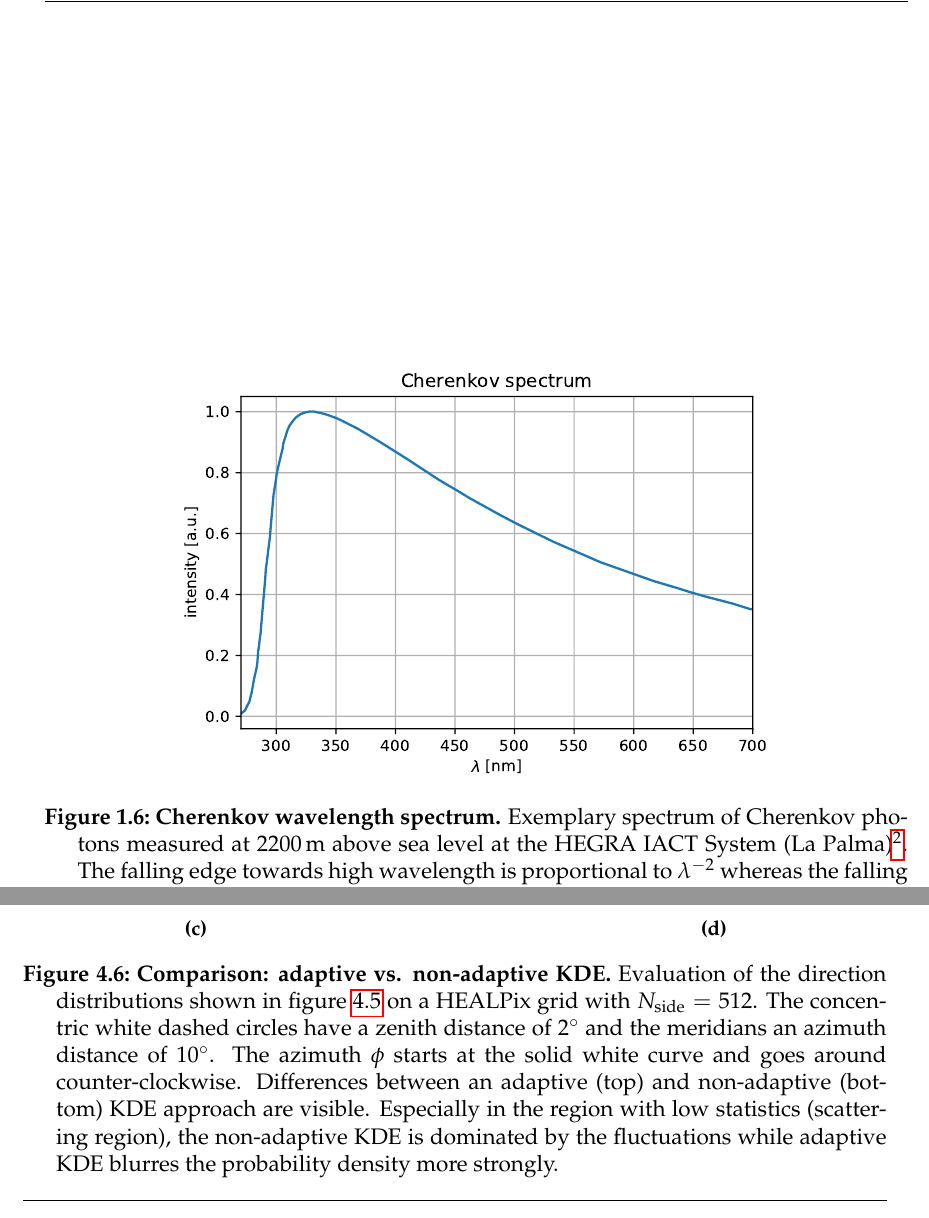
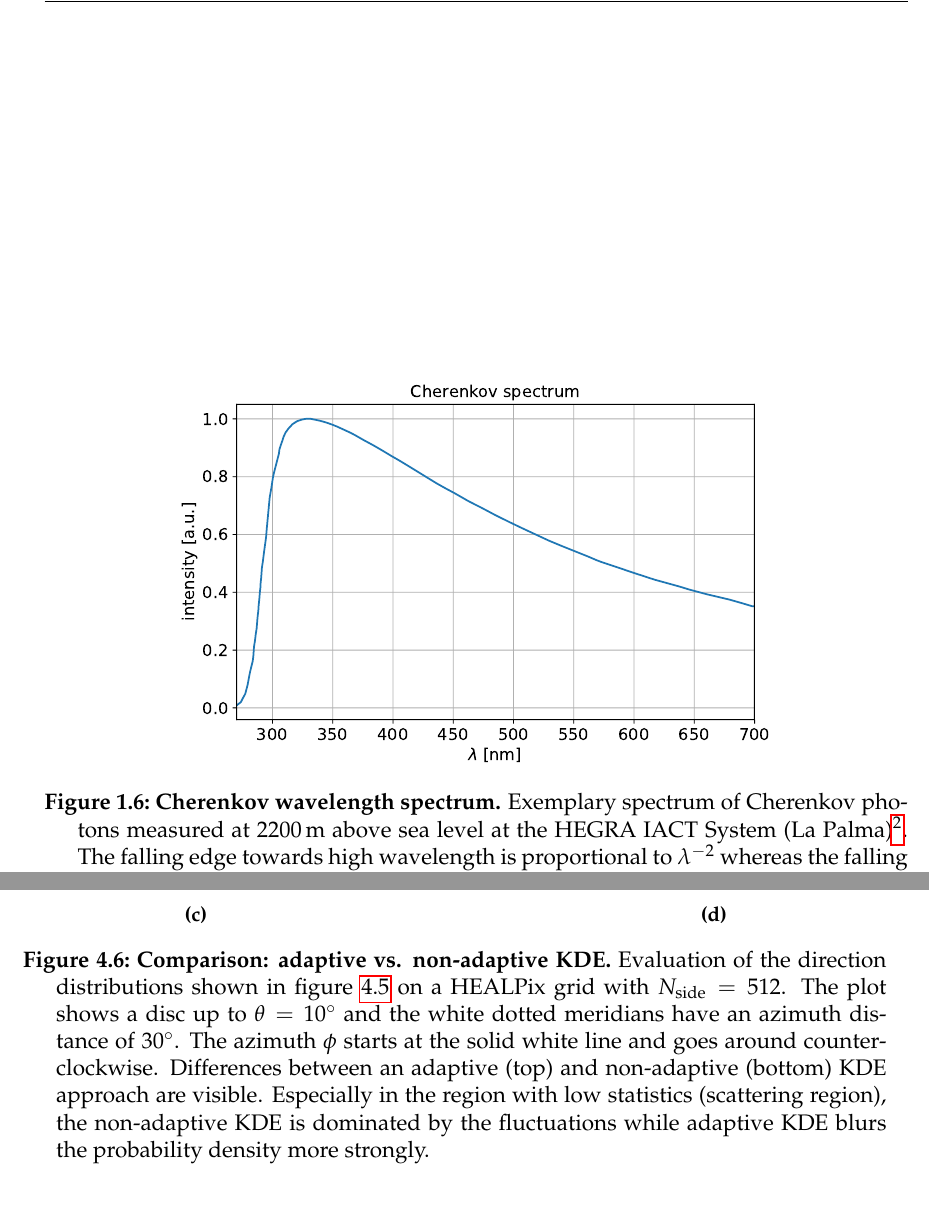
Before and after one commit to mrcgndr/master-thesis, a LaTeX thesis (masterthesis.tex, which reads chapters/iceact_parameterization.tex, chapters/introduction.tex): two parts of pages 22 and 69 of 84, joined at a grey line, cut so that both start at the same text. Compiled offline with pdfLaTeX.

Commit message:
new plots ...

```diff
--- a/chapters/iceact_parameterization.tex
+++ b/chapters/iceact_parameterization.tex
@@ -355,7 +355,7 @@ The regions with very sparse \enquote{dots} can only arise from random scatterin
 		\subcaption{}
 		\label{param:kde_comparison:4}
 	\end{subfigure}
-	\caption[Comparison: adaptive vs. non-adaptive KDE]{\textbf{Comparison: adaptive vs. non-adaptive KDE.} Evaluation of the direction distributions shown in figure~\ref{param:example_scatter} on a HEALPix grid with $N_\text{side}=\num{512}$. The concentric white dashed circles have a zenith distance of $\SI{2}{\degree}$ and the meridians an azimuth distance of $\SI{10}{\degree}$. The azimuth $\phi$ starts at the solid white curve and goes around counter-clockwise. Differences between an adaptive (top) and non-adaptive (bottom) KDE approach are visible. Especially in the region with low statistics (scattering region), the non-adaptive KDE is dominated by the fluctuations while adaptive KDE blurres the probability density more strongly.}
+	\caption[Comparison: adaptive vs. non-adaptive KDE]{\textbf{Comparison: adaptive vs. non-adaptive KDE.} Evaluation of the direction distributions shown in figure~\ref{param:example_scatter} on a HEALPix grid with $N_\text{side}=\num{512}$. The plot shows a disc up to $\theta=\SI{10}{\degree}$ and the white dotted meridians have an azimuth distance of $\SI{30}{\degree}$. The azimuth $\phi$ starts at the solid white line and goes around counter-clockwise. Differences between an adaptive (top) and non-adaptive (bottom) KDE approach are visible. Especially in the region with low statistics (scattering region), the non-adaptive KDE is dominated by the fluctuations while adaptive KDE blurs the probability density more strongly.}
 	\label{param:kde_comparison}
 \end{figure}
 
--- a/chapters/introduction.tex
+++ b/chapters/introduction.tex
@@ -164,7 +164,7 @@ with
 The factor $\frac{1}{\lambda^2}$ suppresses higher wavelengths so that the Cherenkov spectrum is dominant in the ultra-violet regime. Figure \ref{airshowers:cherenkovspectrum} shows a measured energy spectrum.
 \begin{figure}[h]
 	\centering
-	\includegraphics[width=0.7\textwidth]{CherenkovSpectrum.pdf}
+	\includegraphics[width=0.7\textwidth]{cherenkov_spectrum.pdf}
 	\caption[Cherenkov spectrum]{\textbf{Cherenkov wavelength spectrum.} Exemplary spectrum of Cherenkov photons measured at \SI{2200}{\meter} above sea level at the HEGRA IACT System (La Palma)\footnotemark. The falling edge towards high wavelength is proportional to $\lambda^{-2}$ whereas the falling edge towards low wavelengths is caused by atmospheric attenuation. Data adapted from \cite{airshowers:doering}.}
 	\label{airshowers:cherenkovspectrum}
 \end{figure}
```
Also changed, not shown: images/CherenkovSpectrum.pdf (deleted), images/KDE_renorm_example.pdf, images/cherenkov_spectrum.pdf (added), images/comparison_adaptive_nonadaptive_px00_wvl450-455.pdf, images/comparison_adaptive_nonadaptive_px10_wvl800-900.pdf, images/comparison_adaptive_nonadaptive_px20_wvl410-415.pdf, images/comparison_adaptive_nonadaptive_px54_wvl600-615.pdf, images/constant_wvl_bins_hist.pdf, images/lut_wvl_bins_hist.pdf, images/material/PDE_interpolation.pdf, images/material/refractive_index.pdf, images/material/transmission.pdf, images/material/transmission_zoom.pdf, images/scatter_px00_wvl450-455nm.png, 3 more files.
